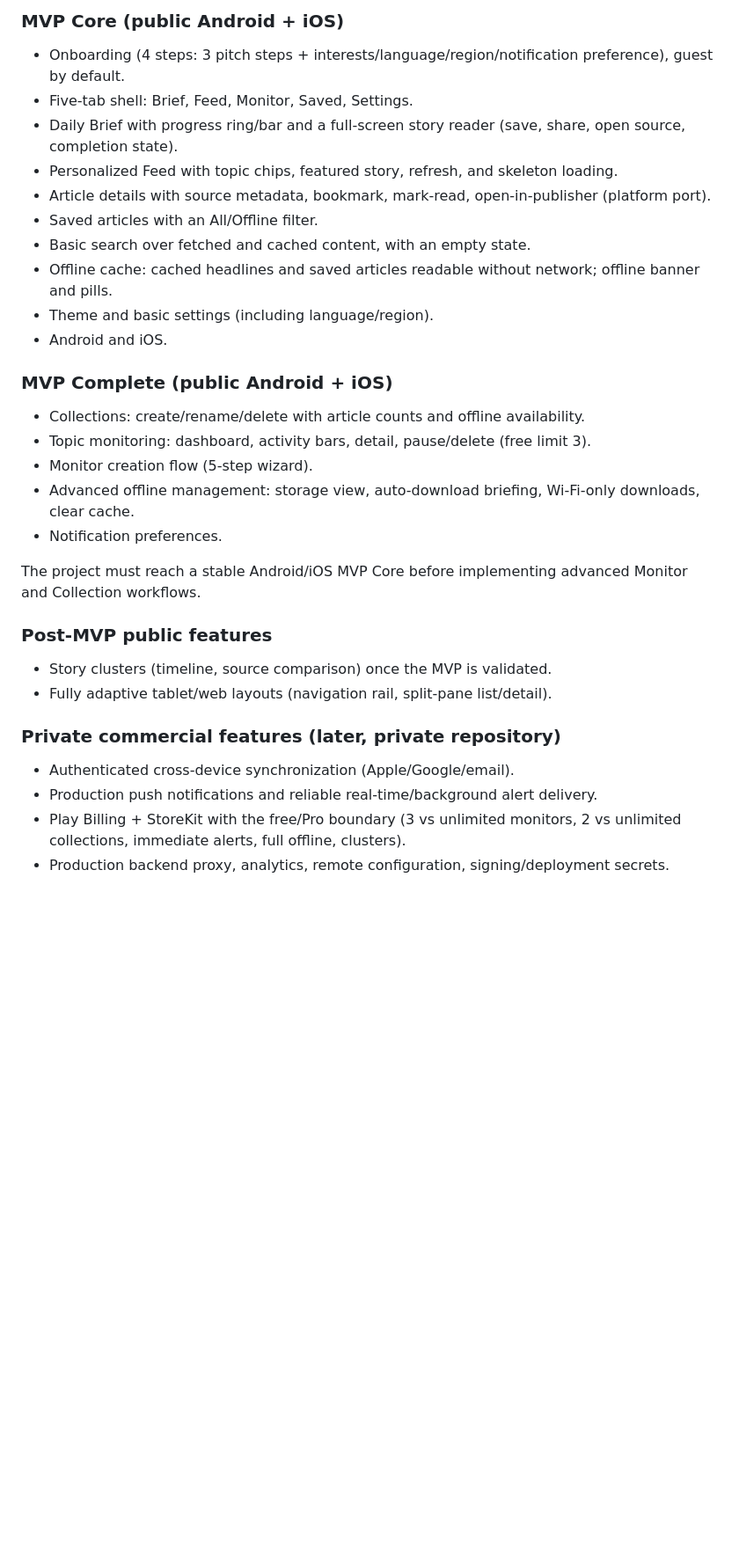
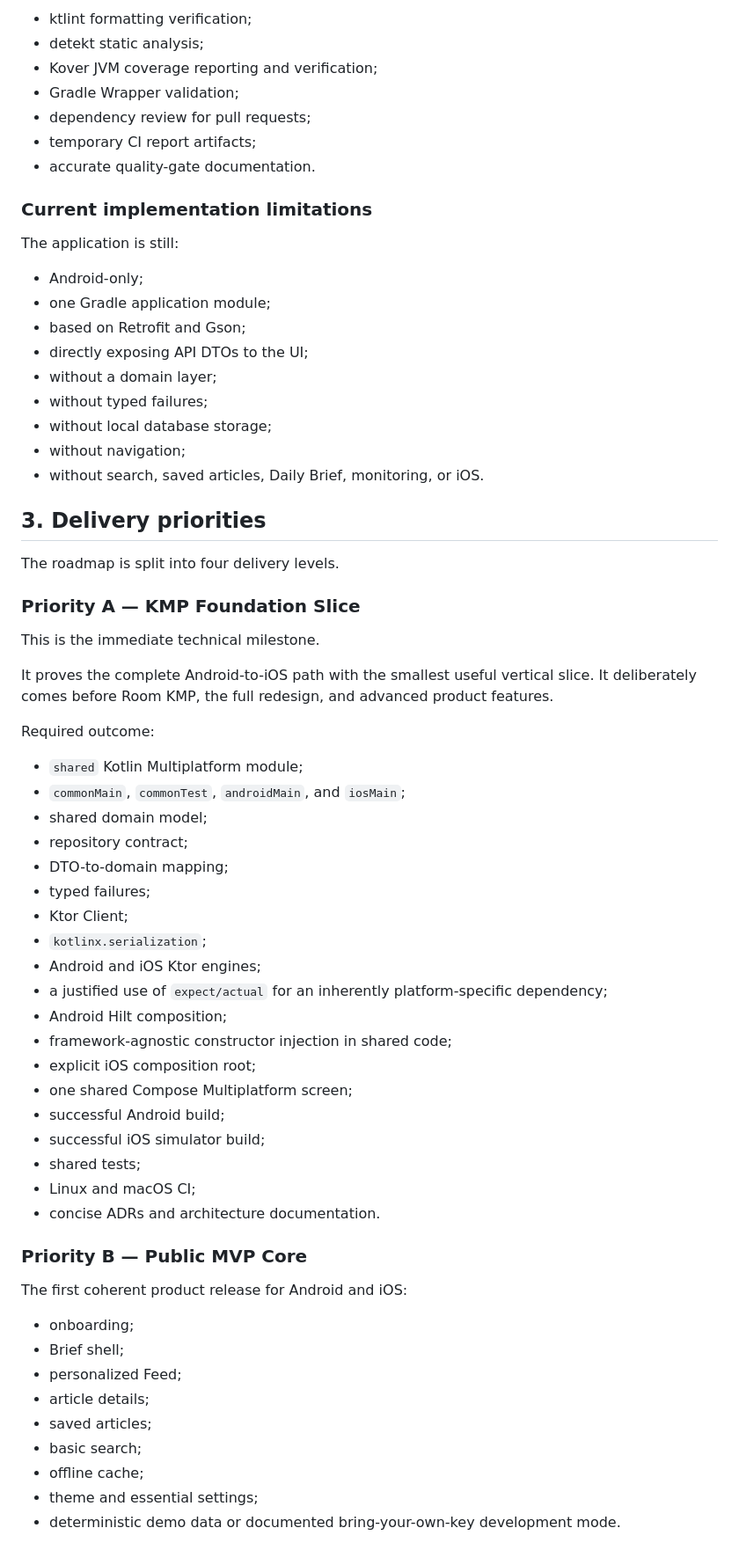
Before and after one commit to recipesforsoftware-pl/signalbrief, a Markdown page: IMPLEMENTATION_ROADMAP.md, the part around one of its changes. Shown at 88% size. Rendered like a GitHub page; blank space fills up the shorter version.

```diff
--- a/IMPLEMENTATION_ROADMAP.md
+++ b/IMPLEMENTATION_ROADMAP.md
@@ -36,31 +55,69 @@ The target product is derived from `/ui` (every screen below is represented in `
 
-### MVP Core (public Android + iOS)
-- Onboarding (4 steps: 3 pitch steps + interests/language/region/notification preference), guest by default.
-- Five-tab shell: Brief, Feed, Monitor, Saved, Settings.
-- Daily Brief with progress ring/bar and a full-screen story reader (save, share, open source, completion state).
-- Personalized Feed with topic chips, featured story, refresh, and skeleton loading.
-- Article details with source metadata, bookmark, mark-read, open-in-publisher (platform port).
-- Saved articles with an All/Offline filter.
-- Basic search over fetched and cached content, with an empty state.
-- Offline cache: cached headlines and saved articles readable without network; offline banner and pills.
-- Theme and basic settings (including language/region).
-- Android and iOS.
+- ktlint formatting verification;
+- detekt static analysis;
+- Kover JVM coverage reporting and verification;
+- Gradle Wrapper validation;
+- dependency review for pull requests;
+- temporary CI report artifacts;
+- accurate quality-gate documentation.
 
-### MVP Complete (public Android + iOS)
-- Collections: create/rename/delete with article counts and offline availability.
-- Topic monitoring: dashboard, activity bars, detail, pause/delete (free limit 3).
-- Monitor creation flow (5-step wizard).
-- Advanced offline management: storage view, auto-download briefing, Wi-Fi-only downloads, clear cache.
-- Notification preferences.
+### Current implementation limitations
 
-The project must reach a stable Android/iOS MVP Core before implementing advanced Monitor and Collection workflows.
+The application is still:
 
-### Post-MVP public features
-- Story clusters (timeline, source comparison) once the MVP is validated.
-- Fully adaptive tablet/web layouts (navigation rail, split-pane list/detail).
+- Android-only;
+- one Gradle application module;
+- based on Retrofit and Gson;
+- directly exposing API DTOs to the UI;
+- without a domain layer;
+- without typed failures;
+- without local database storage;
+- without navigation;
+- without search, saved articles, Daily Brief, monitoring, or iOS.
 
-### Private commercial features (later, private repository)
-- Authenticated cross-device synchronization (Apple/Google/email).
-- Production push notifications and reliable real-time/background alert delivery.
-- Play Billing + StoreKit with the free/Pro boundary (3 vs unlimited monitors, 2 vs unlimited collections, immediate alerts, full offline, clusters).
-- Production backend proxy, analytics, remote configuration, signing/deployment secrets.
+## 3. Delivery priorities
+
+The roadmap is split into four delivery levels.
+
+### Priority A — KMP Foundation Slice
+
+This is the immediate technical milestone.
+
+It proves the complete Android-to-iOS path with the smallest useful vertical slice. It deliberately comes before Room KMP, the full redesign, and advanced product features.
+
+Required outcome:
+
+- `shared` Kotlin Multiplatform module;
+- `commonMain`, `commonTest`, `androidMain`, and `iosMain`;
+- shared domain model;
+- repository contract;
+- DTO-to-domain mapping;
+- typed failures;
+- Ktor Client;
+- `kotlinx.serialization`;
+- Android and iOS Ktor engines;
+- a justified use of `expect/actual` for an inherently platform-specific dependency;
+- Android Hilt composition;
+- framework-agnostic constructor injection in shared code;
+- explicit iOS composition root;
+- one shared Compose Multiplatform screen;
+- successful Android build;
+- successful iOS simulator build;
+- shared tests;
+- Linux and macOS CI;
+- concise ADRs and architecture documentation.
+
+### Priority B — Public MVP Core
+
+The first coherent product release for Android and iOS:
+
+- onboarding;
+- Brief shell;
+- personalized Feed;
+- article details;
+- saved articles;
+- basic search;
+- offline cache;
+- theme and essential settings;
+- deterministic demo data or documented bring-your-own-key development mode.
+
```
Also changed, not shown: other parts of IMPLEMENTATION_ROADMAP.md (+553 -88 lines).
